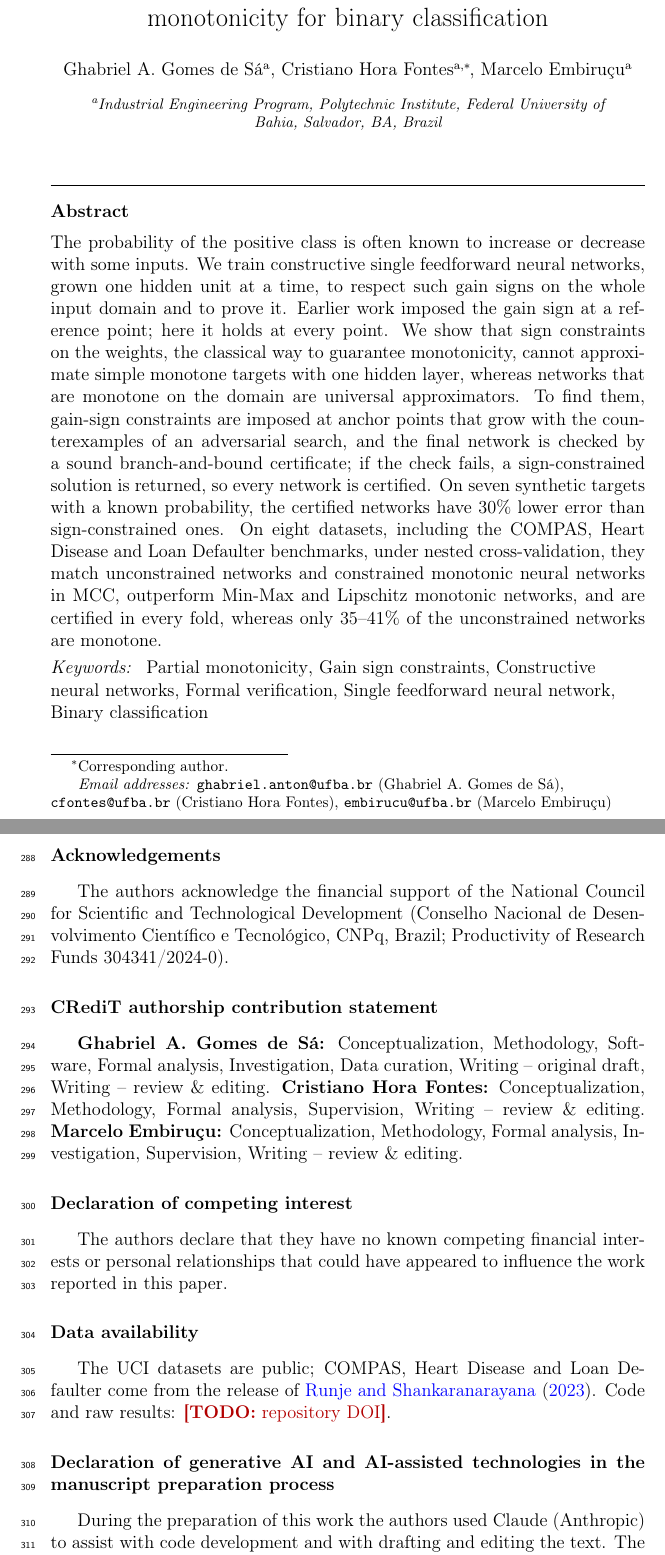
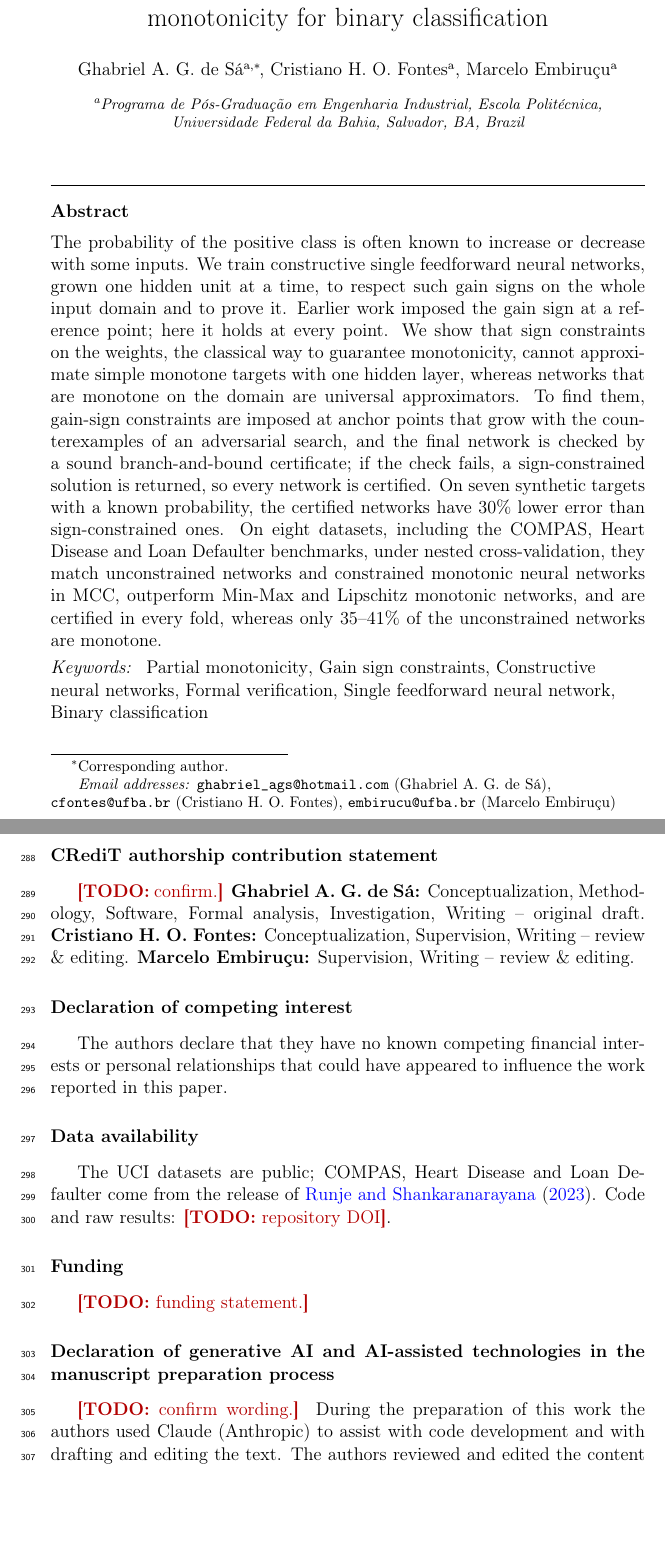
Before and after one commit to ghabriel-ags/WILCAR, a LaTeX paper (paper/main.tex): two parts of pages 1 and 14 of 19, joined at a grey line, cut so that both start at the same text, the shorter picture padded with empty space. Compiled offline with pdfLaTeX.

Commit message:
Revert authorship block, research-note citation and declarations to the previous version (author's request)
Co-Authored-By: Claude Opus 5.5 <noreply@anthropic.com>
Claude-Session: https://claude.ai/code/session_0134RBhvgzQWviFdUYwyWUmE

```diff
--- a/paper/main.tex
+++ b/paper/main.tex
@@ -52,14 +52,14 @@
 
 \title{Constructive neural networks with certified partial monotonicity for binary classification}
 
-\author[ufba]{Ghabriel A. Gomes de Sá}
-\ead{ghabriel.anton@ufba.br}
-\author[ufba]{Cristiano Hora Fontes\corref{cor}}
+\author[ufba]{Ghabriel A. G. de Sá\corref{cor}}
+\ead{ghabriel\_ags@hotmail.com}
+\author[ufba]{Cristiano H. O. Fontes}
 \ead{cfontes@ufba.br}
 \author[ufba]{Marcelo Embiruçu}
 \ead{embirucu@ufba.br}
 \cortext[cor]{Corresponding author.}
-\affiliation[ufba]{organization={Industrial Engineering Program, Polytechnic Institute, Federal University of Bahia},
+\affiliation[ufba]{organization={Programa de Pós-Graduação em Engenharia Industrial, Escola Politécnica, Universidade Federal da Bahia},
   city={Salvador}, state={BA}, country={Brazil}}
 
 \begin{abstract}
@@ -396,16 +396,10 @@ accurate as unconstrained networks and CMNN, and more accurate than Min-Max and
 constructive networks is a natural next step.
 
 % =====================================================================================================
-\section*{Acknowledgements}
-The authors acknowledge the financial support of the National Council for Scientific and Technological Development
-(Conselho Nacional de Desenvolvimento Científico e Tecnológico, CNPq, Brazil; Productivity of Research Funds
-304341/2024-0).
-
 \section*{CRediT authorship contribution statement}
-\textbf{Ghabriel A. Gomes de Sá:} Conceptualization, Methodology, Software, Formal analysis, Investigation, Data
-curation, Writing -- original draft, Writing -- review \& editing. \textbf{Cristiano Hora Fontes:} Conceptualization,
-Methodology, Formal analysis, Supervision, Writing -- review \& editing. \textbf{Marcelo Embiruçu:} Conceptualization,
-Methodology, Formal analysis, Investigation, Supervision, Writing -- review \& editing.
+\todo{confirm.} \textbf{Ghabriel A. G. de Sá:} Conceptualization, Methodology, Software, Formal analysis, Investigation,
+Writing -- original draft. \textbf{Cristiano H. O. Fontes:} Conceptualization, Supervision, Writing -- review \& editing.
+\textbf{Marcelo Embiruçu:} Supervision, Writing -- review \& editing.
 
 \section*{Declaration of competing interest}
 The authors declare that they have no known competing financial interests or personal relationships that could have
@@ -415,8 +409,11 @@ appeared to influence the work reported in this paper.
 The UCI datasets are public; COMPAS, Heart Disease and Loan Defaulter come from the release of \citet{Runje2023}. Code
 and raw results: \todo{repository DOI}.
 
+\section*{Funding}
+\todo{funding statement.}
+
 \section*{Declaration of generative AI and AI-assisted technologies in the manuscript preparation process}
-During the preparation of this work the authors used Claude (Anthropic) to assist with code development and with
+\todo{confirm wording.} During the preparation of this work the authors used Claude (Anthropic) to assist with code development and with
 drafting and editing the text. The authors reviewed and edited the content and take full responsibility for it.
 
 \bibliographystyle{elsarticle-harv}
```
Also changed, not shown: paper/refs.bib (+3 -8 lines), paper/main.tex (2 more changed lines).
